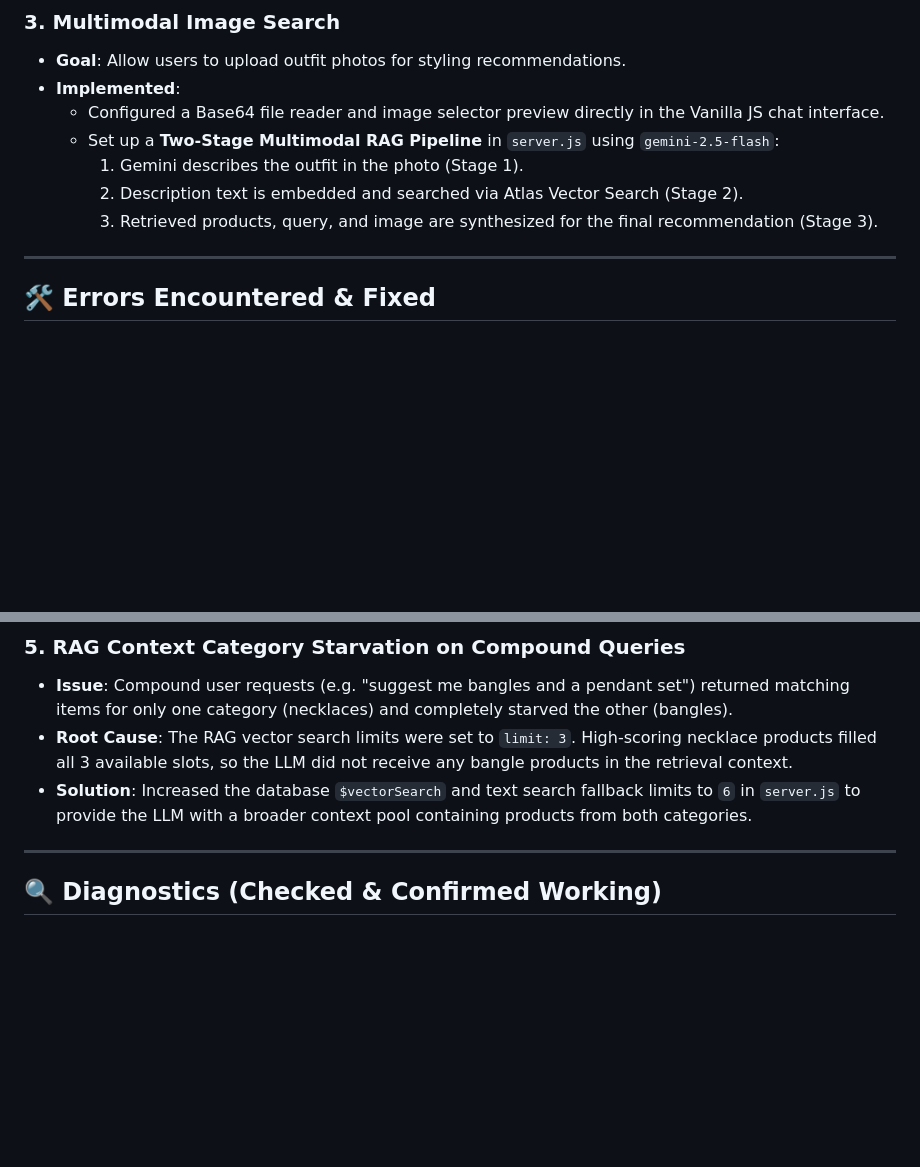
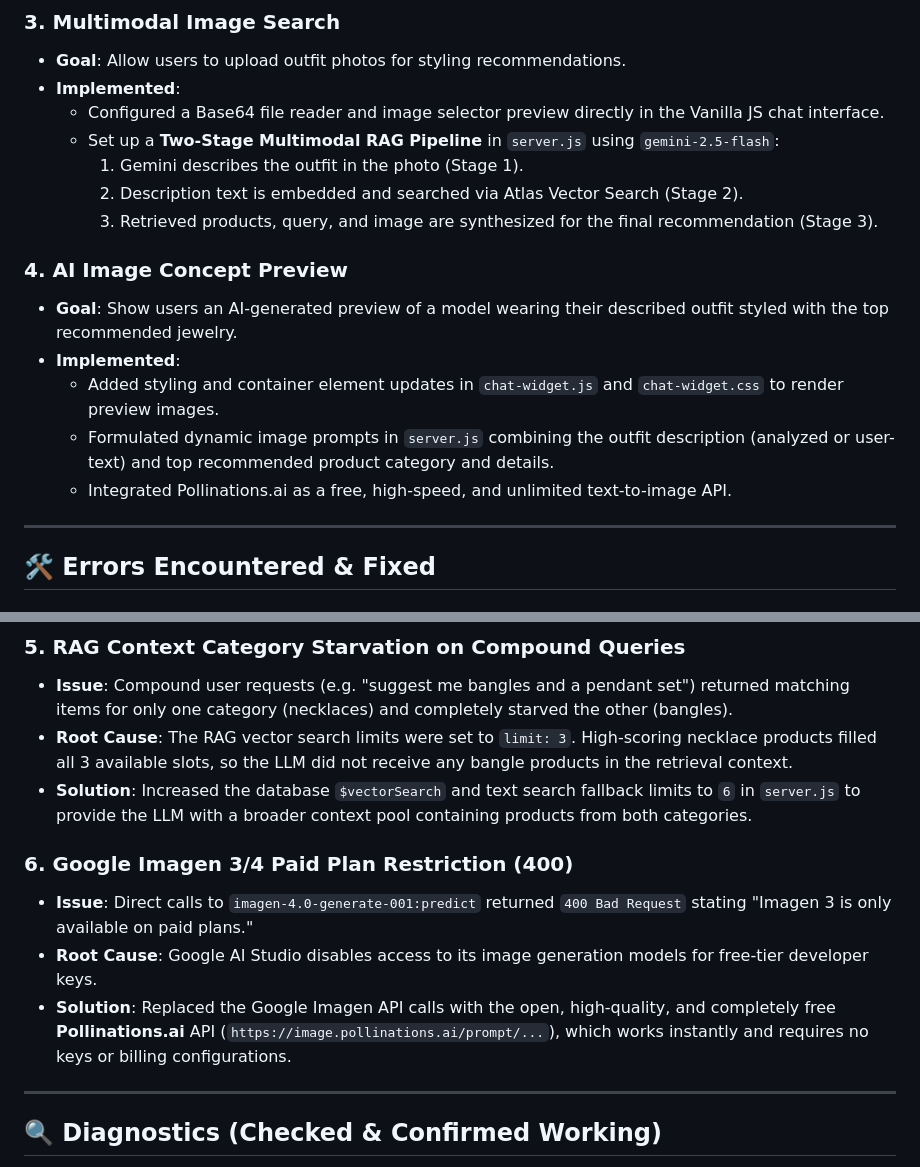
Before and after one commit to Sehejvir-Singh24/THE-ZEWAR-BOUITQUE, a Markdown page: CHANGES_AND_LEARNINGS.md, 2 parts joined by grey strips. GitHub-like rendering; blank space fills up the shorter version.

Commit message:
docs: Document AI Styling Preview and Pollinations.ai integration details

```diff
--- a/CHANGES_AND_LEARNINGS.md
+++ b/CHANGES_AND_LEARNINGS.md
@@ -29,6 +29,13 @@ This document records the incremental features, structural fixes, debugging path
     1. Gemini describes the outfit in the photo (Stage 1).
     2. Description text is embedded and searched via Atlas Vector Search (Stage 2).
     3. Retrieved products, query, and image are synthesized for the final recommendation (Stage 3).
+
+### 4. AI Image Concept Preview
+* **Goal**: Show users an AI-generated preview of a model wearing their described outfit styled with the top recommended jewelry.
+* **Implemented**:
+  * Added styling and container element updates in `chat-widget.js` and `chat-widget.css` to render preview images.
+  * Formulated dynamic image prompts in `server.js` combining the outfit description (analyzed or user-text) and top recommended product category and details.
+  * Integrated Pollinations.ai as a free, high-speed, and unlimited text-to-image API.
 
 ---
 
@@ -72,6 +79,11 @@ This document records the incremental features, structural fixes, debugging path
 * **Root Cause**: The RAG vector search limits were set to `limit: 3`. High-scoring necklace products filled all 3 available slots, so the LLM did not receive any bangle products in the retrieval context.
 * **Solution**: Increased the database `$vectorSearch` and text search fallback limits to `6` in `server.js` to provide the LLM with a broader context pool containing products from both categories.
 
+### 6. Google Imagen 3/4 Paid Plan Restriction (400)
+* **Issue**: Direct calls to `imagen-4.0-generate-001:predict` returned `400 Bad Request` stating "Imagen 3 is only available on paid plans."
+* **Root Cause**: Google AI Studio disables access to its image generation models for free-tier developer keys.
+* **Solution**: Replaced the Google Imagen API calls with the open, high-quality, and completely free **Pollinations.ai** API (`https://image.pollinations.ai/prompt/...`), which works instantly and requires no keys or billing configurations.
+
 ---
 
 ## 🔍 Diagnostics (Checked & Confirmed Working)
```
Also changed, not shown: CODEBASE_EXPLAINER.md (+2 -1 lines).
